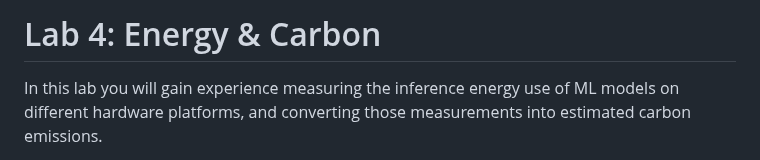
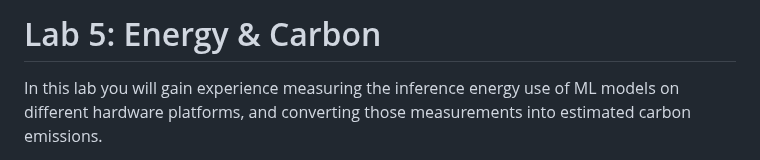
Before and after one commit to cmu-odml/cmu-odml.github.io, a Markdown page: labs/05_energy.md, the part around the change. GitHub-like rendering.

```diff
--- a/labs/05_energy.md
+++ b/labs/05_energy.md
@@ -1,4 +1,4 @@
-Lab 4: Energy & Carbon
+Lab 5: Energy & Carbon
 ===
 In this lab you will gain experience measuring the inference energy use of ML models on different hardware platforms, and converting those measurements into estimated carbon emissions.
 -  **You will do this lab as a group project with your class project team**, and you only need to submit a single report jointly for your team.
```
